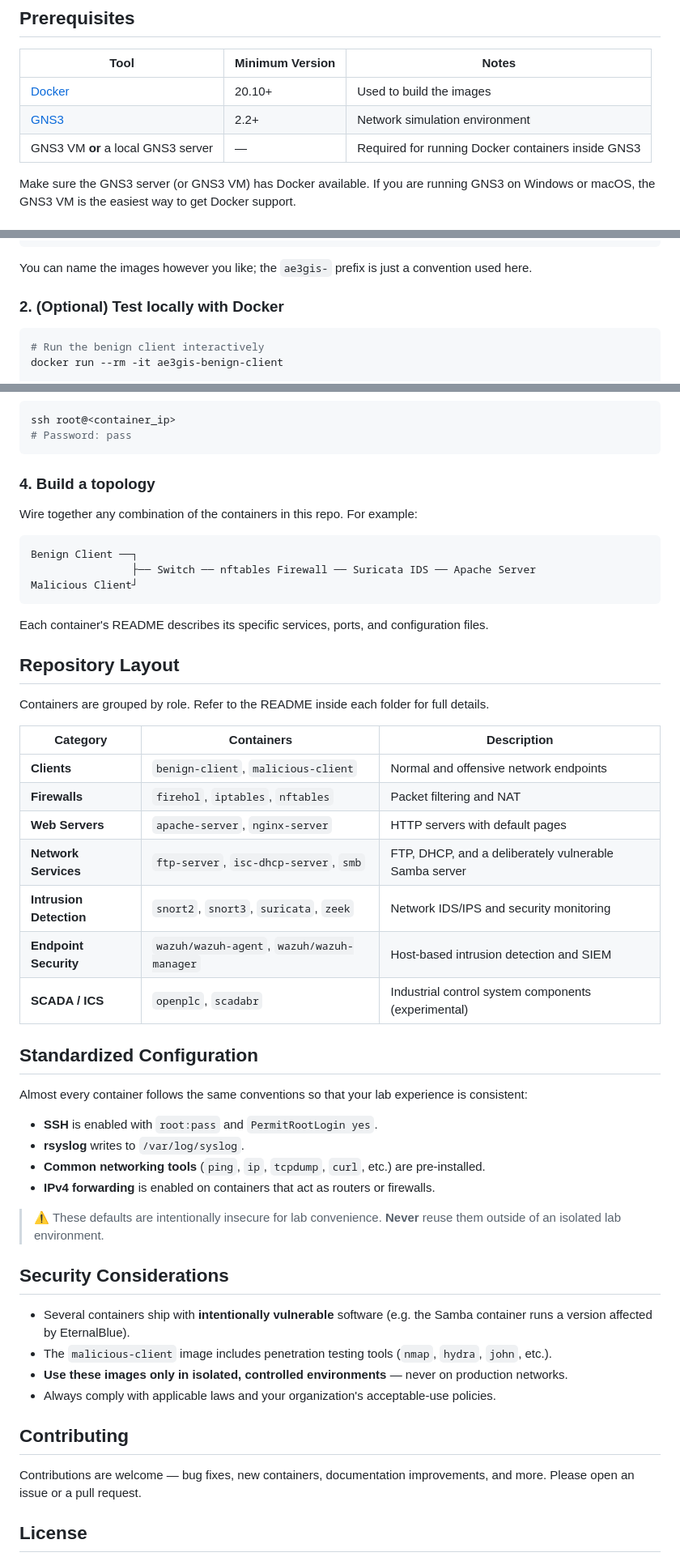
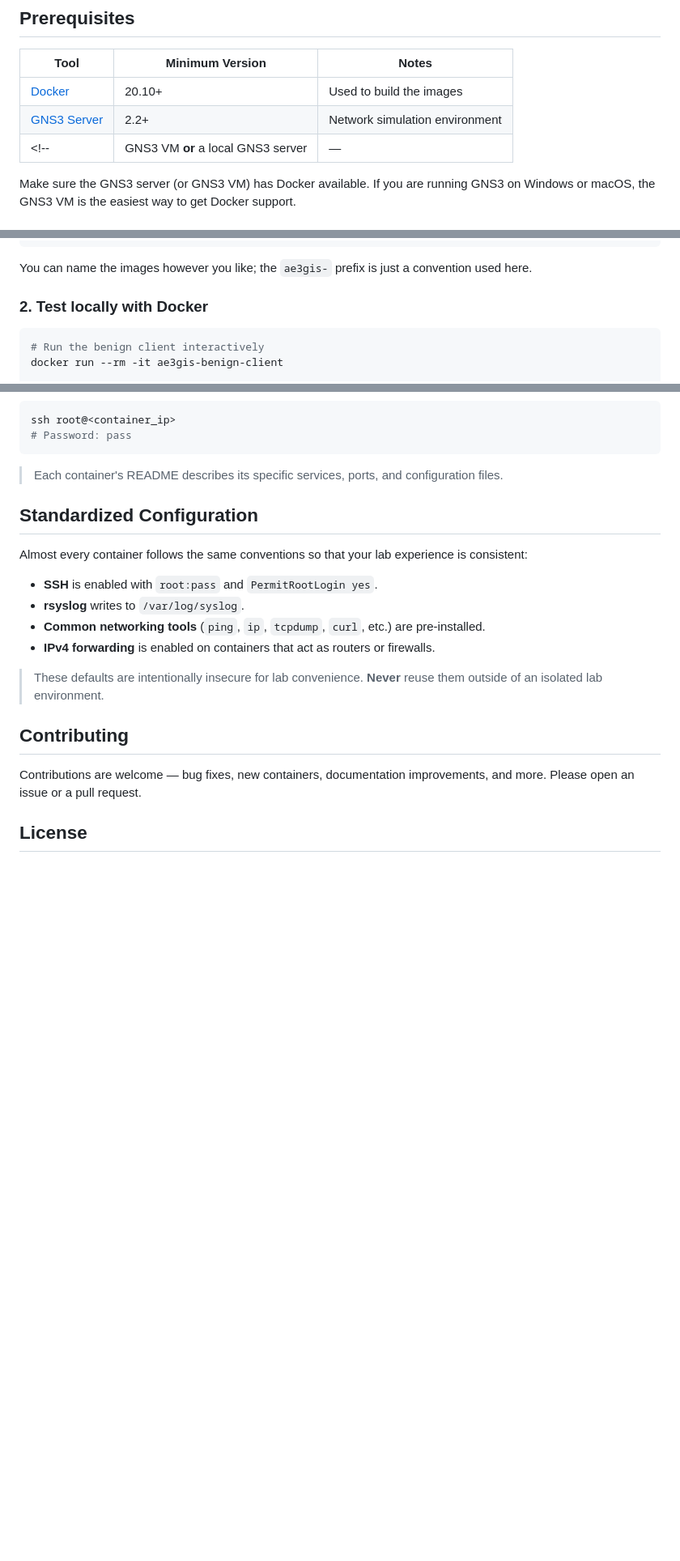
Before and after one commit to TollanBerhanu/ae3gis-containers, a Markdown page: README.md, 3 parts joined by grey strips. Shown at 81% size. GitHub-like rendering; blank space fills up the shorter version.

````diff
--- a/README.md
+++ b/README.md
@@ -22,8 +22,8 @@ Most images share a **common baseline**:
 | Tool | Minimum Version | Notes |
 |---|---|---|
 | [Docker](https://docs.docker.com/get-docker/) | 20.10+ | Used to build the images |
-| [GNS3](https://www.gns3.com/software/download) | 2.2+ | Network simulation environment |
-| GNS3 VM **or** a local GNS3 server | — | Required for running Docker containers inside GNS3 |
+| [GNS3 Server](https://www.gns3.com/software/download) | 2.2+ | Network simulation environment |
+<!-- | GNS3 VM **or** a local GNS3 server | — | Required for running Docker containers inside GNS3 | -->
 
 Make sure the GNS3 server (or GNS3 VM) has Docker available. If you are running GNS3 on Windows or macOS, the GNS3 VM is the easiest way to get Docker support.
 
@@ -40,7 +40,7 @@ docker build -t ae3gis-nftables     ./nftables/
 
 You can name the images however you like; the `ae3gis-` prefix is just a convention used here.
 
-### 2. (Optional) Test locally with Docker
+### 2. Test locally with Docker
 
 ```bash
 # Run the benign client interactively
@@ -70,31 +70,7 @@ ssh root@<container_ip>
 # Password: pass
 ```
 
-### 4. Build a topology
-
-Wire together any combination of the containers in this repo. For example:
-
-```
-Benign Client ──┐
-                ├── Switch ── nftables Firewall ── Suricata IDS ── Apache Server
-Malicious Client┘
-```
-
-Each container's README describes its specific services, ports, and configuration files.
-
-## Repository Layout
-
-Containers are grouped by role. Refer to the README inside each folder for full details.
-
-| Category | Containers | Description |
-|---|---|---|
-| **Clients** | `benign-client`, `malicious-client` | Normal and offensive network endpoints |
-| **Firewalls** | `firehol`, `iptables`, `nftables` | Packet filtering and NAT |
-| **Web Servers** | `apache-server`, `nginx-server` | HTTP servers with default pages |
-| **Network Services** | `ftp-server`, `isc-dhcp-server`, `smb` | FTP, DHCP, and a deliberately vulnerable Samba server |
-| **Intrusion Detection** | `snort2`, `snort3`, `suricata`, `zeek` | Network IDS/IPS and security monitoring |
-| **Endpoint Security** | `wazuh/wazuh-agent`, `wazuh/wazuh-manager` | Host-based intrusion detection and SIEM |
-| **SCADA / ICS** | `openplc`, `scadabr` | Industrial control system components (experimental) |
+> Each container's README describes its specific services, ports, and configuration files.
 
 ## Standardized Configuration
 
@@ -105,14 +81,7 @@ Almost every container follows the same conventions so that your lab experience
 - **Common networking tools** (`ping`, `ip`, `tcpdump`, `curl`, etc.) are pre-installed.
 - **IPv4 forwarding** is enabled on containers that act as routers or firewalls.
 
-> ⚠️ These defaults are intentionally insecure for lab convenience. **Never** reuse them outside of an isolated lab environment.
-
-## Security Considerations
-
-- Several containers ship with **intentionally vulnerable** software (e.g. the Samba container runs a version affected by EternalBlue).
-- The `malicious-client` image includes penetration testing tools (`nmap`, `hydra`, `john`, etc.).
-- **Use these images only in isolated, controlled environments** — never on production networks.
-- Always comply with applicable laws and your organization's acceptable-use policies.
+> These defaults are intentionally insecure for lab convenience. **Never** reuse them outside of an isolated lab environment.
 
 ## Contributing
 
````
